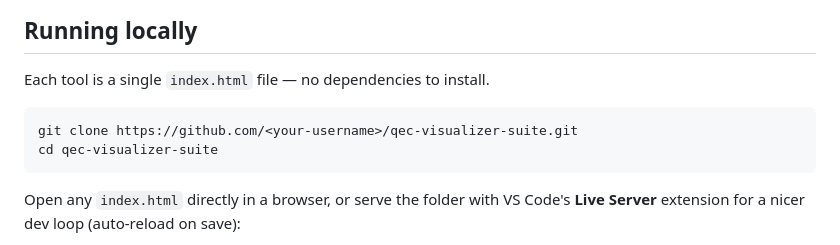
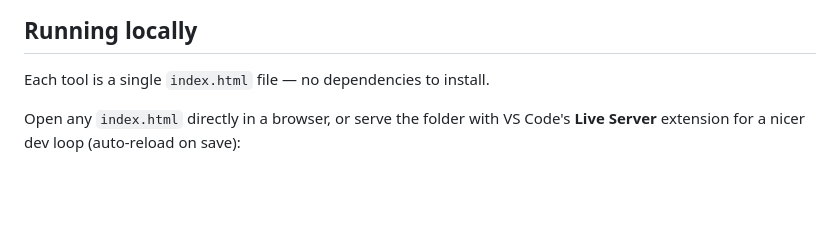
Before and after one commit to nihoniumqc/qec-visualizer-suite, a Markdown page: README.md, the part around the change. GitHub-like rendering; blank space fills up the shorter version.

Commit message:
Update README to simplify local running instructions
Removed git clone instructions from the README.

````diff
--- a/README.md
+++ b/README.md
@@ -39,11 +39,6 @@ Intentionally minimal — no build pipeline, no package manager, no framework:
 
 Each tool is a single `index.html` file — no dependencies to install.
 
-```bash
-git clone https://github.com/<your-username>/qec-visualizer-suite.git
-cd qec-visualizer-suite
-```
-
 Open any `index.html` directly in a browser, or serve the folder with VS Code's **Live Server** extension for a nicer dev loop (auto-reload on save):
 
 1. Install the **Live Server** extension in VS Code
````
